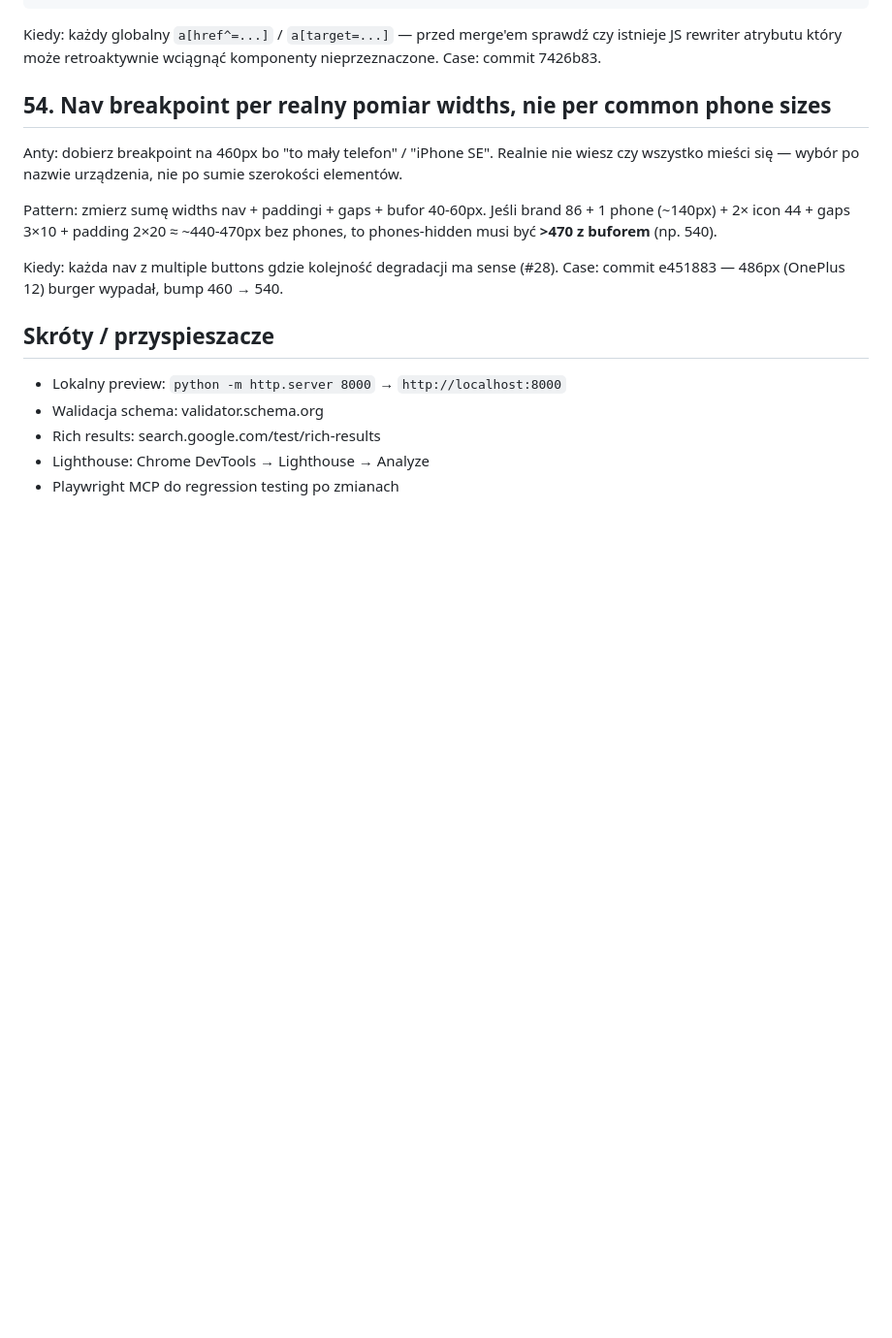
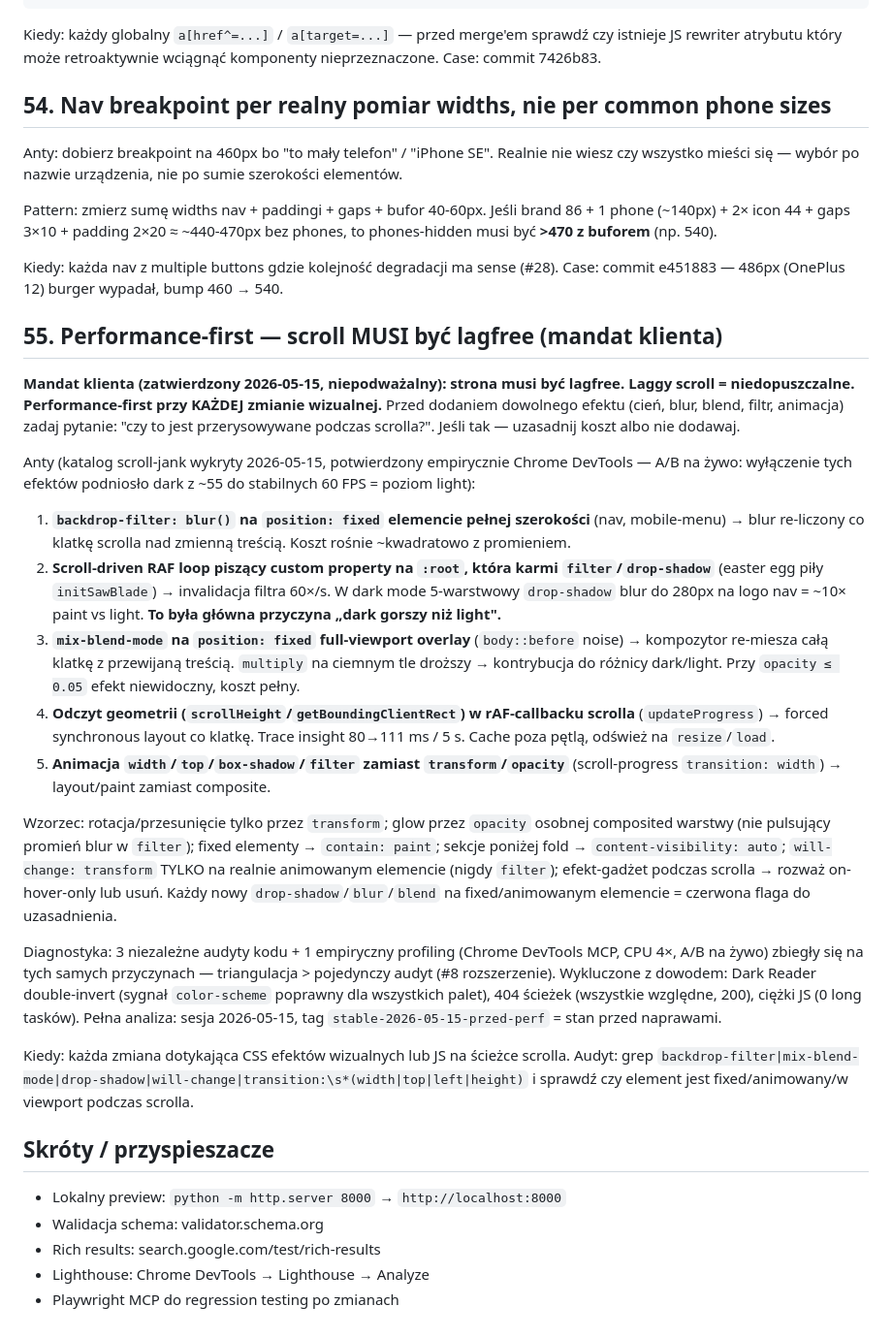
Before and after one commit to fr4gles/kfdiament_website, a Markdown page: CLAUDE.md, the part around the change. Shown at 97% size. GitHub-like rendering; blank space fills up the shorter version.

Commit message:
docs(claude): #55 performance-first mandate + katalog scroll-jank anti-patterns
Mandat klienta (2026-05-15): strona musi byc lagfree, performance-first.
Katalog 5 anti-patternow scroll-jank wykrytych i potwierdzonych empirycznie
(Chrome DevTools MCP, A/B na zywo: dark ~55->60 FPS po wylaczeniu efektow).
Glowna przyczyna "dark gorszy": saw-blade RAF -> drop-shadow 280px co klatke.
Tag stan-przed: stable-2026-05-15-przed-perf.

Co-Authored-By: Claude Opus 4.7 (1M context) <noreply@anthropic.com>

```diff
--- a/CLAUDE.md
+++ b/CLAUDE.md
@@ -640,6 +640,24 @@ Pattern: zmierz sumę widths nav + paddingi + gaps + bufor 40-60px. Jeśli brand
 
 Kiedy: każda nav z multiple buttons gdzie kolejność degradacji ma sense (#28). Case: commit e451883 — 486px (OnePlus 12) burger wypadał, bump 460 → 540.
 
+## 55. Performance-first — scroll MUSI być lagfree (mandat klienta)
+
+**Mandat klienta (zatwierdzony 2026-05-15, niepodważalny): strona musi być lagfree. Laggy scroll = niedopuszczalne. Performance-first przy KAŻDEJ zmianie wizualnej.** Przed dodaniem dowolnego efektu (cień, blur, blend, filtr, animacja) zadaj pytanie: "czy to jest przerysowywane podczas scrolla?". Jeśli tak — uzasadnij koszt albo nie dodawaj.
+
+Anty (katalog scroll-jank wykryty 2026-05-15, potwierdzony empirycznie Chrome DevTools — A/B na żywo: wyłączenie tych efektów podniosło dark z ~55 do stabilnych 60 FPS = poziom light):
+
+1. **`backdrop-filter: blur()` na `position: fixed` elemencie pełnej szerokości** (nav, mobile-menu) → blur re-liczony co klatkę scrolla nad zmienną treścią. Koszt rośnie ~kwadratowo z promieniem.
+2. **Scroll-driven RAF loop piszący custom property na `:root`, która karmi `filter`/`drop-shadow`** (easter egg piły `initSawBlade`) → invalidacja filtra 60×/s. W dark mode 5-warstwowy `drop-shadow` blur do 280px na logo nav = ~10× paint vs light. **To była główna przyczyna „dark gorszy niż light".**
+3. **`mix-blend-mode` na `position: fixed` full-viewport overlay** (`body::before` noise) → kompozytor re-miesza całą klatkę z przewijaną treścią. `multiply` na ciemnym tle droższy → kontrybucja do różnicy dark/light. Przy `opacity ≤ 0.05` efekt niewidoczny, koszt pełny.
+4. **Odczyt geometrii (`scrollHeight`/`getBoundingClientRect`) w rAF-callbacku scrolla** (`updateProgress`) → forced synchronous layout co klatkę. Trace insight 80→111 ms / 5 s. Cache poza pętlą, odśwież na `resize`/`load`.
+5. **Animacja `width`/`top`/`box-shadow`/`filter` zamiast `transform`/`opacity`** (scroll-progress `transition: width`) → layout/paint zamiast composite.
+
+Wzorzec: rotacja/przesunięcie tylko przez `transform`; glow przez `opacity` osobnej composited warstwy (nie pulsujący promień blur w `filter`); fixed elementy → `contain: paint`; sekcje poniżej fold → `content-visibility: auto`; `will-change: transform` TYLKO na realnie animowanym elemencie (nigdy `filter`); efekt-gadżet podczas scrolla → rozważ on-hover-only lub usuń. Każdy nowy `drop-shadow`/`blur`/`blend` na fixed/animowanym elemencie = czerwona flaga do uzasadnienia.
+
+Diagnostyka: 3 niezależne audyty kodu + 1 empiryczny profiling (Chrome DevTools MCP, CPU 4×, A/B na żywo) zbiegły się na tych samych przyczynach — triangulacja > pojedynczy audyt (#8 rozszerzenie). Wykluczone z dowodem: Dark Reader double-invert (sygnał `color-scheme` poprawny dla wszystkich palet), 404 ścieżek (wszystkie względne, 200), ciężki JS (0 long tasków). Pełna analiza: sesja 2026-05-15, tag `stable-2026-05-15-przed-perf` = stan przed naprawami.
+
+Kiedy: każda zmiana dotykająca CSS efektów wizualnych lub JS na ścieżce scrolla. Audyt: grep `backdrop-filter|mix-blend-mode|drop-shadow|will-change|transition:\s*(width|top|left|height)` i sprawdź czy element jest fixed/animowany/w viewport podczas scrolla.
+
 ## Skróty / przyspieszacze
 
 - Lokalny preview: `python -m http.server 8000` → `http://localhost:8000`
```
